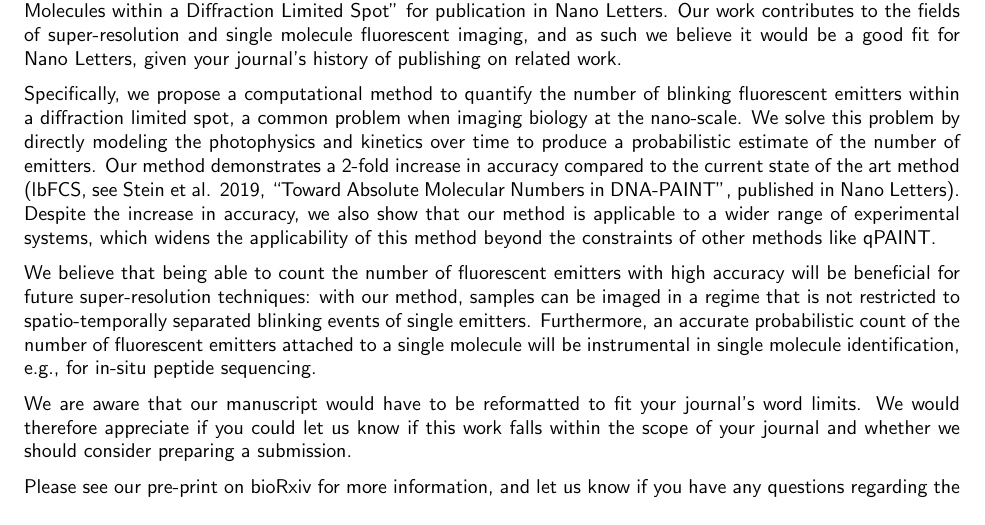
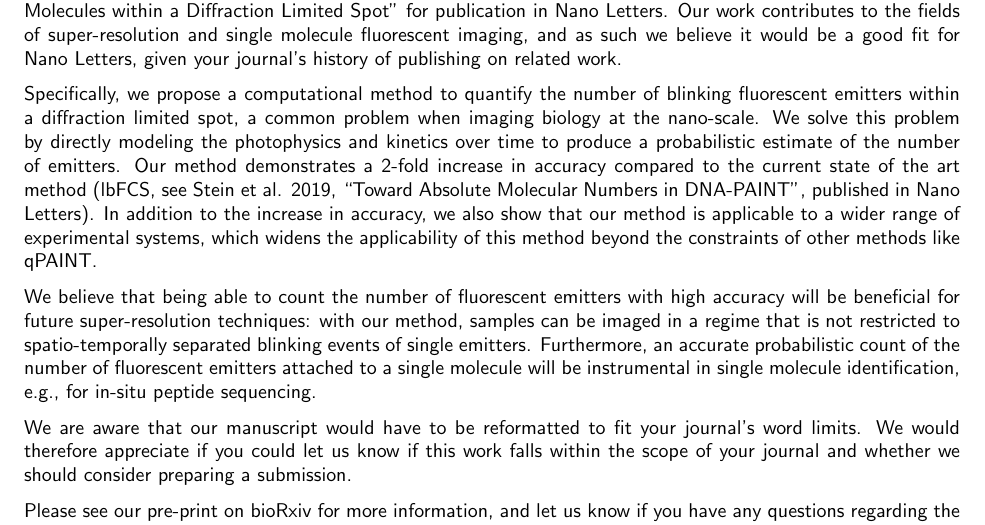
Before and after one commit to funkelab/blinx_paper, a LaTeX document (submission/nano_letters_presub/letter.tex): part of the page, cut so that both start at the same text. Compiled offline with pdfLaTeX.

Commit message:
Little bit of word-smithing

```diff
--- a/submission/nano_letters_presub/letter.tex
+++ b/submission/nano_letters_presub/letter.tex
@@ -49,8 +49,8 @@ time to produce a probabilistic estimate of the number of emitters.
 %
 Our method demonstrates a 2-fold increase in accuracy compared to the current
 state of the art method (lbFCS, see Stein et al. 2019, ``Toward Absolute
-Molecular Numbers in DNA-PAINT'', published in Nano Letters). Despite the
-increase in accuracy, we also show that our method is applicable to a wider
+Molecular Numbers in DNA-PAINT'', published in Nano Letters). In addition to
+the increase in accuracy, we also show that our method is applicable to a wider
 range of experimental systems, which widens the applicability of this method
 beyond the constraints of other methods like qPAINT.
 
```
